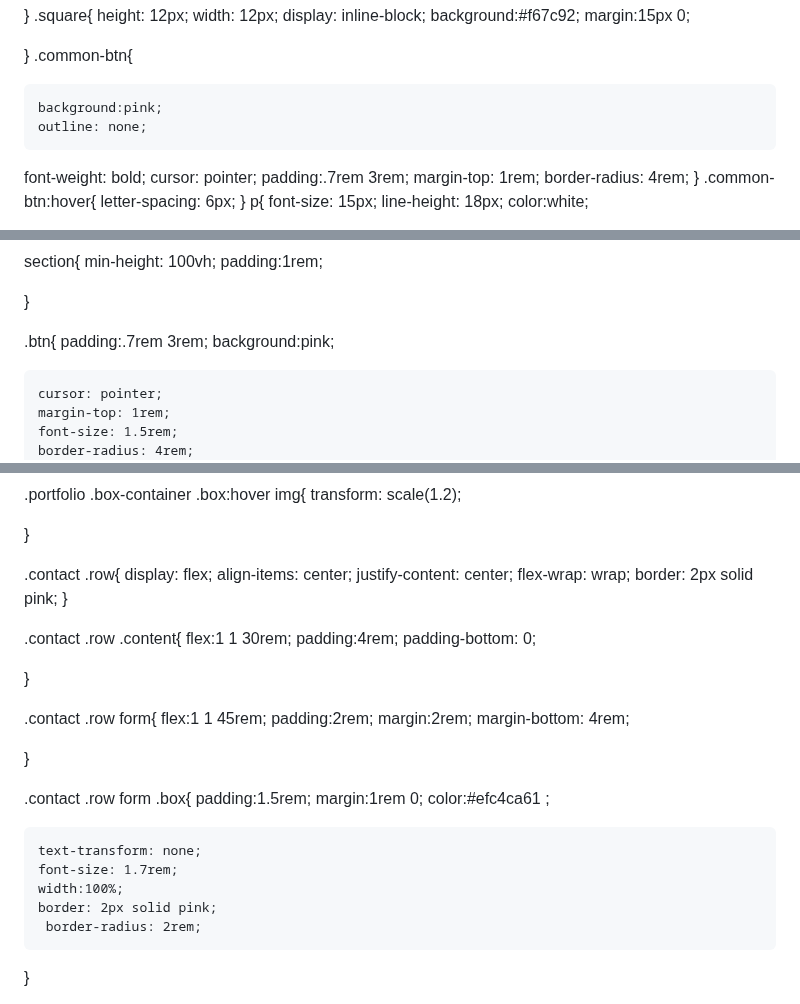
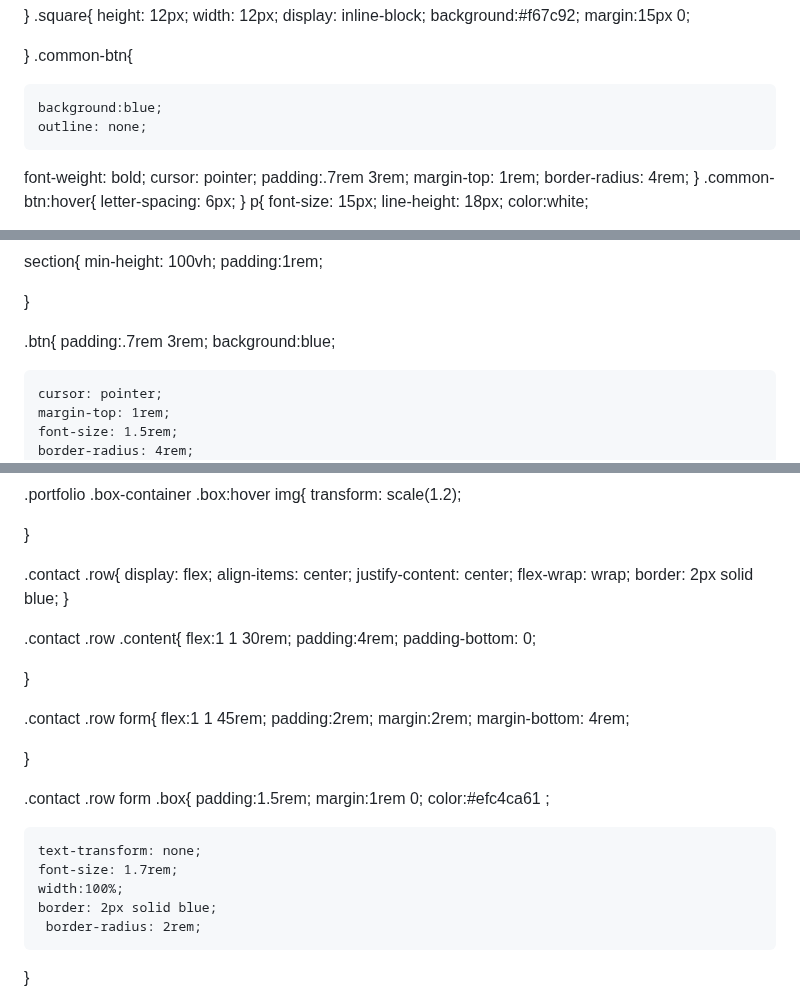
Before and after one commit to AhilanKA/protofolio-website, a Markdown page: README.md, 3 parts joined by grey strips. GitHub-like rendering.

```diff
--- a/README.md
+++ b/README.md
@@ -61,7 +61,7 @@ h1{
 }
 .common-btn{
 
-    background:pink;
+    background:blue;
     outline: none;
    font-weight: bold;
     cursor: pointer;
@@ -152,7 +152,7 @@ section{
 
 .btn{
     padding:.7rem 3rem;
-    background:pink;
+    background:blue;
 
     cursor: pointer;
     margin-top: 1rem;
@@ -373,7 +373,7 @@ header .navbar ul li a:hover{
     align-items: center;
     justify-content: center;
     flex-wrap: wrap;
-    border: 2px solid pink;
+    border: 2px solid blue;
 }
 
 .contact .row .content{
@@ -400,7 +400,7 @@ header .navbar ul li a:hover{
     text-transform: none;
     font-size: 1.7rem;
     width:100%;
-    border: 2px solid pink;
+    border: 2px solid blue;
      border-radius: 2rem;
 }
 
```
